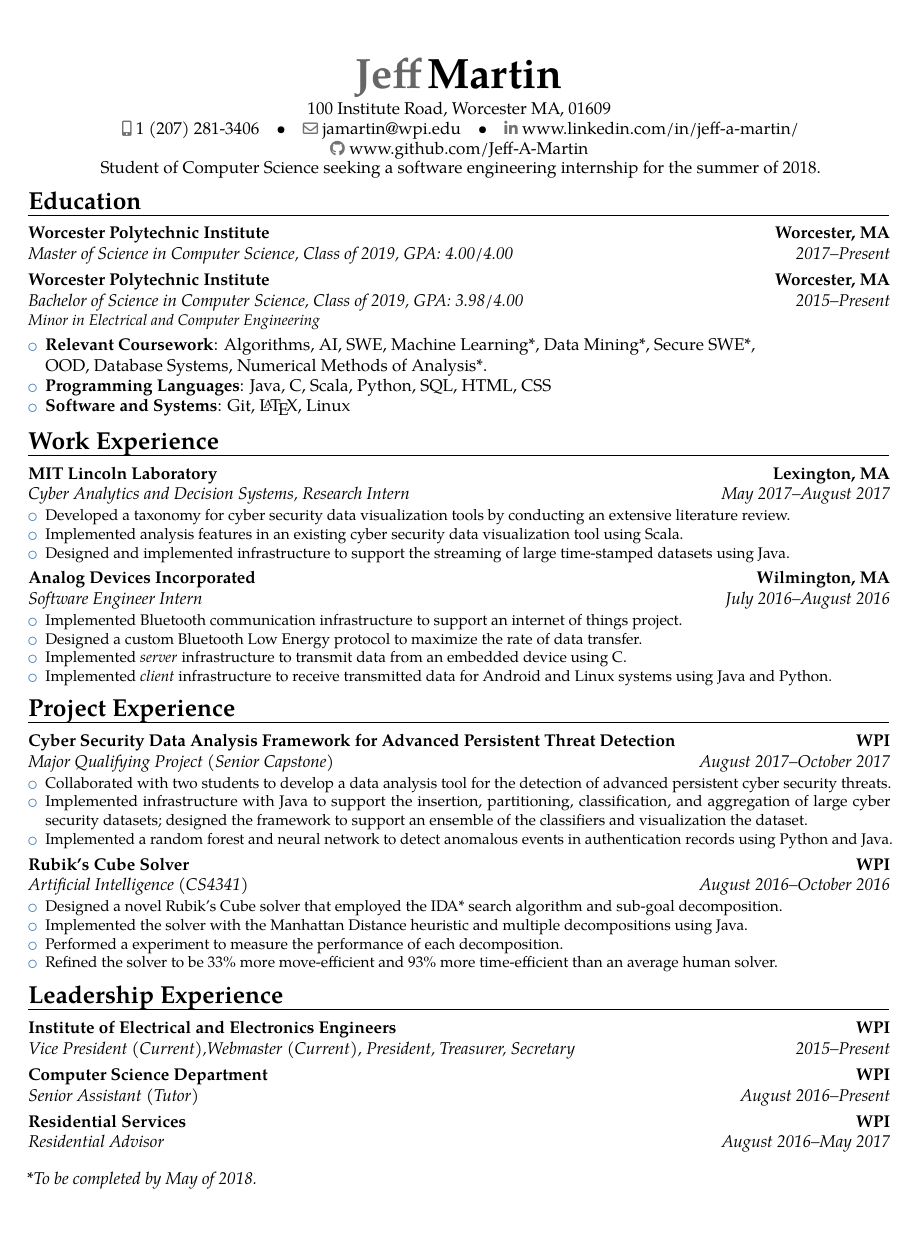
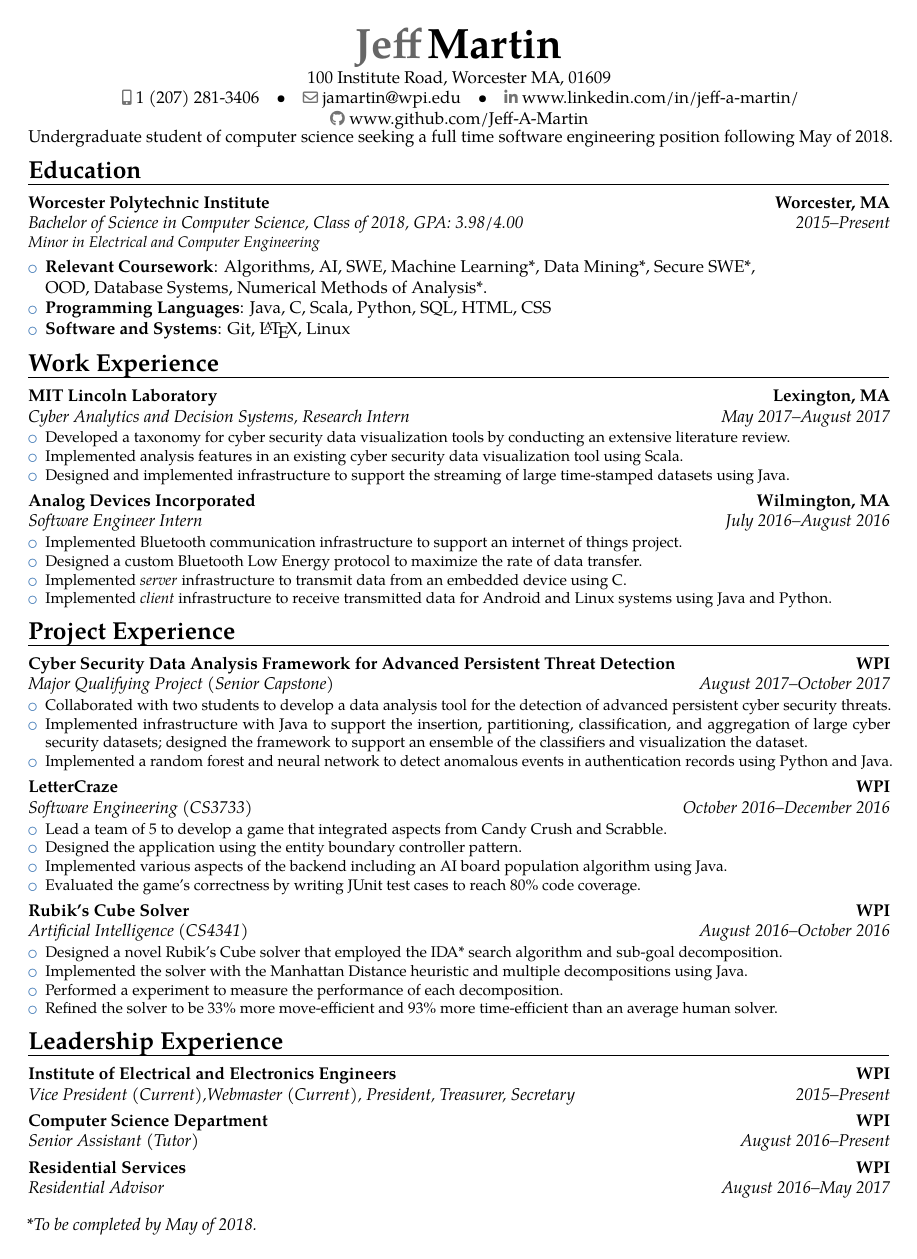
Before and after one commit to Jeff-A-Martin/Resume, a LaTeX CV (tex/Resume.tex): the whole page. Compiled offline with pdfLaTeX.

Commit message:
Added resume in pursuit of full time employment.

```diff
--- a/tex/Resume.tex
+++ b/tex/Resume.tex
@@ -5,7 +5,7 @@
 
 \usepackage[utf8]{inputenc}
 
-\usepackage[scale=0.75, left=0.75in, right=0.75in, top=0.75in, bottom=0.75in]{geometry}
+\usepackage[scale=0.75, left=0.75in, right=0.75in, top=0.5in, bottom=0.5in]{geometry}
 \usepackage{import}
 
 \name{Jeff}{Martin}
@@ -20,15 +20,13 @@
     \makecvtitle
     \vspace{-0.5in}
     \begin{center}
-        Student of Computer Science seeking a software engineering internship for the summer of 2018.
+        Undergraduate student of computer science seeking a full time software engineering position following May of 2018.
     \end{center}
 
     \vspace{-0.25in}
 
     \section{Education}
-        \cventry{2017--Present}{Master of Science in Computer Science, Class of 2019}{Worcester Polytechnic Institute}{Worcester, MA}{GPA: 4.00/4.00}{}
-
-        \cventry{2015--Present}{Bachelor of Science in Computer Science, Class of 2019}{Worcester Polytechnic Institute}{Worcester, MA}{GPA: 3.98/4.00}{\textit{Minor in Electrical and Computer Engineering}}{}
+        \cventry{2015--Present}{Bachelor of Science in Computer Science, Class of 2018}{Worcester Polytechnic Institute}{Worcester, MA}{GPA: 3.98/4.00}{\textit{Minor in Electrical and Computer Engineering}}{}
 
         \begin{itemize}
             \item{\textbf{Relevant Coursework}: Algorithms, AI, SWE, Machine Learning*, Data Mining*, Secure SWE*, \\OOD, Database Systems, Numerical Methods of Analysis*.}
@@ -64,6 +62,14 @@
                 \item{Implemented a random forest and neural network to detect anomalous events in authentication records using Python and Java.}
             \end{itemize}}
 
+        \cventry{October 2016--December 2016}{Software Engineering (\textit{CS3733})}{LetterCraze}{WPI}{}{
+            \begin{itemize}
+                \item{Lead a team of 5 to develop a game that integrated aspects from Candy Crush and Scrabble.}
+                \item{Designed the application using the entity boundary controller pattern.}
+                \item{Implemented various aspects of the backend including an AI board population algorithm using Java.}
+                \item{Evaluated the game's correctness by writing JUnit test cases to reach 80\% code coverage.}
+            \end{itemize}}
+
         \cventry{August 2016--October 2016}{Artificial Intelligence (\textit{CS4341})}{Rubik's Cube Solver}{WPI}{}{
             \begin{itemize}
                 \item{Designed a novel Rubik's Cube solver that employed the IDA* search algorithm and sub-goal decomposition.}
```
Also changed, not shown: Resume.pdf.
